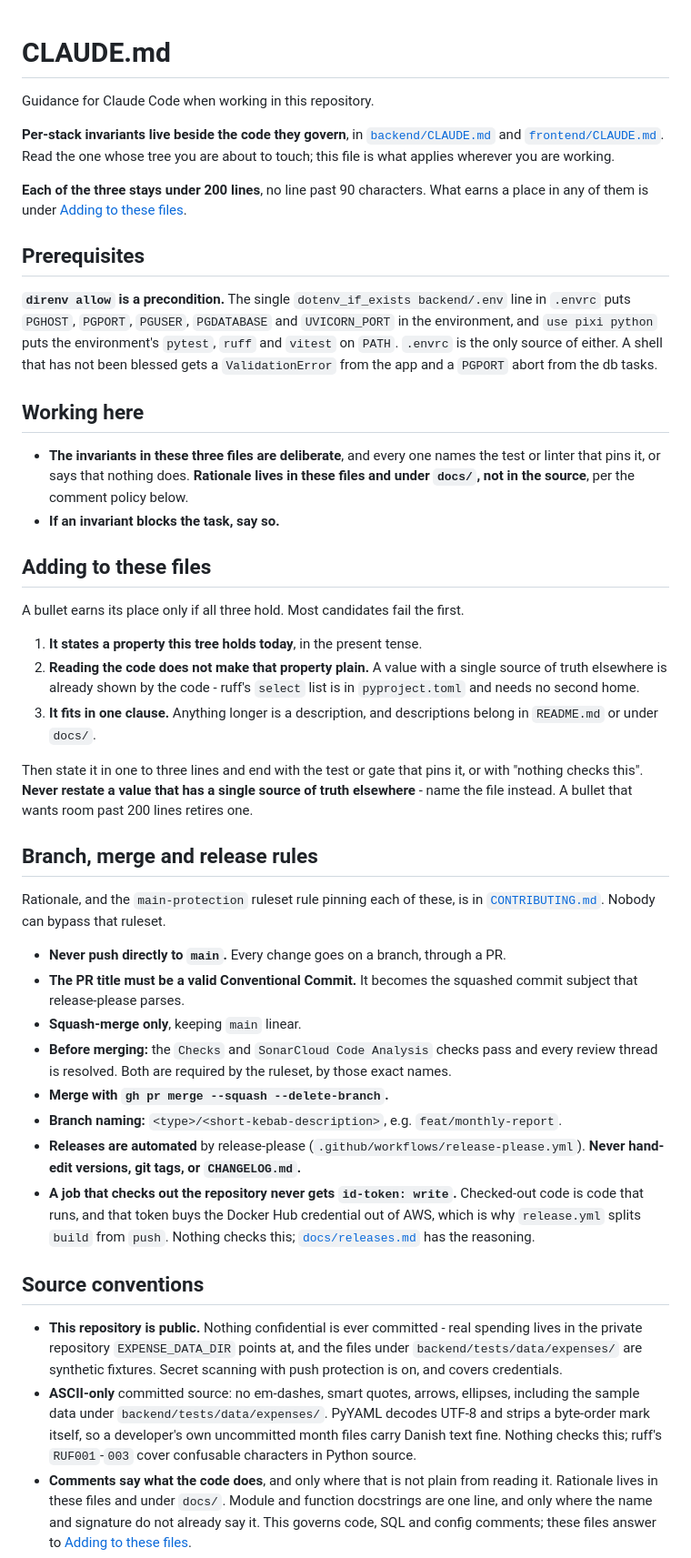
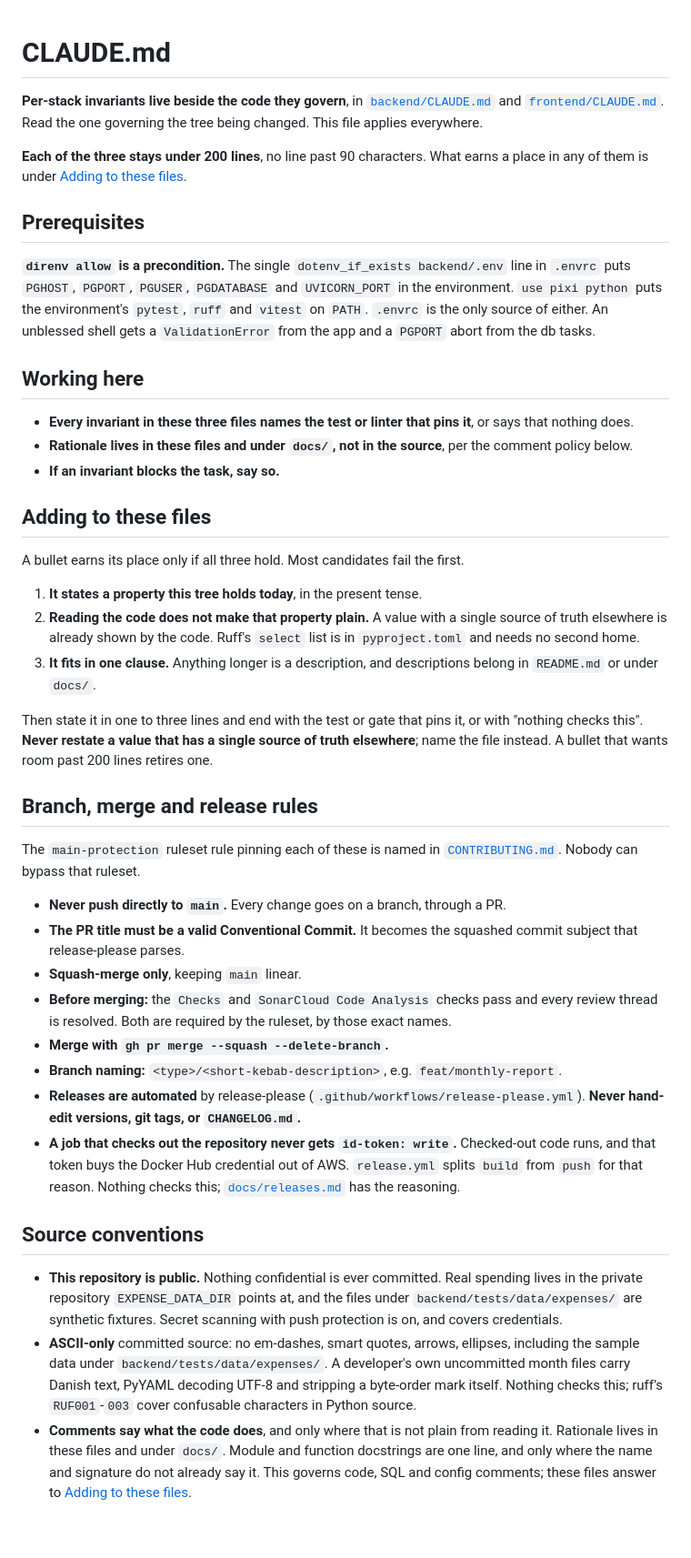
Before and after one commit to TomBorglum/expense-tracker, a Markdown page: CLAUDE.md, the part around one of its changes. Shown at 91% size. Rendered like a GitHub page; blank space fills up the shorter version.

```diff
--- a/CLAUDE.md
+++ b/CLAUDE.md
@@ -1,11 +1,9 @@
 # CLAUDE.md
-
-Guidance for Claude Code when working in this repository.
 
 **Per-stack invariants live beside the code they govern**, in
 [`backend/CLAUDE.md`](backend/CLAUDE.md) and
-[`frontend/CLAUDE.md`](frontend/CLAUDE.md). Read the one whose tree you are about to
-touch; this file is what applies wherever you are working.
+[`frontend/CLAUDE.md`](frontend/CLAUDE.md). Read the one governing the tree being changed.
+This file applies everywhere.
 
 **Each of the three stays under 200 lines**, no line past 90 characters. What earns a
 place in any of them is under [Adding to these files](#adding-to-these-files).
@@ -14,15 +12,16 @@ place in any of them is under [Adding to these files](#adding-to-these-files).
 
 **`direnv allow` is a precondition.** The single `dotenv_if_exists backend/.env` line in
 `.envrc` puts `PGHOST`, `PGPORT`, `PGUSER`, `PGDATABASE` and `UVICORN_PORT` in the
-environment, and `use pixi python` puts the environment's `pytest`, `ruff` and `vitest` on
-`PATH`. `.envrc` is the only source of either. A shell that has not been blessed gets a
-`ValidationError` from the app and a `PGPORT` abort from the db tasks.
+environment. `use pixi python` puts the environment's `pytest`, `ruff` and `vitest` on
+`PATH`. `.envrc` is the only source of either. An unblessed shell gets a `ValidationError`
+from the app and a `PGPORT` abort from the db tasks.
 
 ## Working here
 
-- **The invariants in these three files are deliberate**, and every one names the test or
-  linter that pins it, or says that nothing does. **Rationale lives in these files and
-  under `docs/`, not in the source**, per the comment policy below.
+- **Every invariant in these three files names the test or linter that pins it**, or says
+  that nothing does.
+- **Rationale lives in these files and under `docs/`, not in the source**, per the comment
+  policy below.
 - **If an invariant blocks the task, say so.**
 
 ## Adding to these files
@@ -31,18 +30,18 @@ A bullet earns its place only if all three hold. Most candidates fail the first.
 
 1. **It states a property this tree holds today**, in the present tense.
 2. **Reading the code does not make that property plain.** A value with a single source of
-   truth elsewhere is already shown by the code - ruff's `select` list is in
+   truth elsewhere is already shown by the code. Ruff's `select` list is in
    `pyproject.toml` and needs no second home.
 3. **It fits in one clause.** Anything longer is a description, and descriptions belong in
    `README.md` or under `docs/`.
 
 Then state it in one to three lines and end with the test or gate that pins it, or with
 "nothing checks this". **Never restate a value that has a single source of truth
-elsewhere** - name the file instead. A bullet that wants room past 200 lines retires one.
+elsewhere**; name the file instead. A bullet that wants room past 200 lines retires one.
 
 ## Branch, merge and release rules
 
-Rationale, and the `main-protection` ruleset rule pinning each of these, is in
+The `main-protection` ruleset rule pinning each of these is named in
 [`CONTRIBUTING.md`](CONTRIBUTING.md). Nobody can bypass that ruleset.
 
 - **Never push directly to `main`.** Every change goes on a branch, through a PR.
@@ -57,21 +56,21 @@ Rationale, and the `main-protection` ruleset rule pinning each of these, is in
   (`.github/workflows/release-please.yml`). **Never hand-edit versions, git tags, or
   `CHANGELOG.md`.**
 - **A job that checks out the repository never gets `id-token: write`.** Checked-out code
-  is code that runs, and that token buys the Docker Hub credential out of AWS, which is
-  why `release.yml` splits `build` from `push`. Nothing checks this;
+  runs, and that token buys the Docker Hub credential out of AWS. `release.yml` splits
+  `build` from `push` for that reason. Nothing checks this;
   [`docs/releases.md`](docs/releases.md) has the reasoning.
 
 ## Source conventions
 
-- **This repository is public.** Nothing confidential is ever committed - real spending
+- **This repository is public.** Nothing confidential is ever committed. Real spending
   lives in the private repository `EXPENSE_DATA_DIR` points at, and the files under
   `backend/tests/data/expenses/` are synthetic fixtures. Secret scanning with push
   protection is on, and covers credentials.
 - **ASCII-only** committed source: no em-dashes, smart quotes, arrows, ellipses,
-  including the sample data under `backend/tests/data/expenses/`. PyYAML decodes UTF-8 and
-  strips a byte-order mark itself, so a developer's own uncommitted month files carry
-  Danish text fine. Nothing checks this; ruff's `RUF001`-`003` cover confusable characters
-  in Python source.
+  including the sample data under `backend/tests/data/expenses/`. A developer's own
+  uncommitted month files carry Danish text, PyYAML decoding UTF-8 and stripping a
+  byte-order mark itself. Nothing checks this; ruff's `RUF001`-`003` cover confusable
+  characters in Python source.
 - **Comments say what the code does**, and only where that is not plain from reading it.
   Rationale lives in these files and under `docs/`. Module and function docstrings are one
   line, and only where the name and signature do not already say it. This governs code,
```
Also changed, not shown: other parts of CLAUDE.md (+29 -30 lines), backend/CLAUDE.md (+41 -44 lines), frontend/CLAUDE.md (+38 -40 lines).
